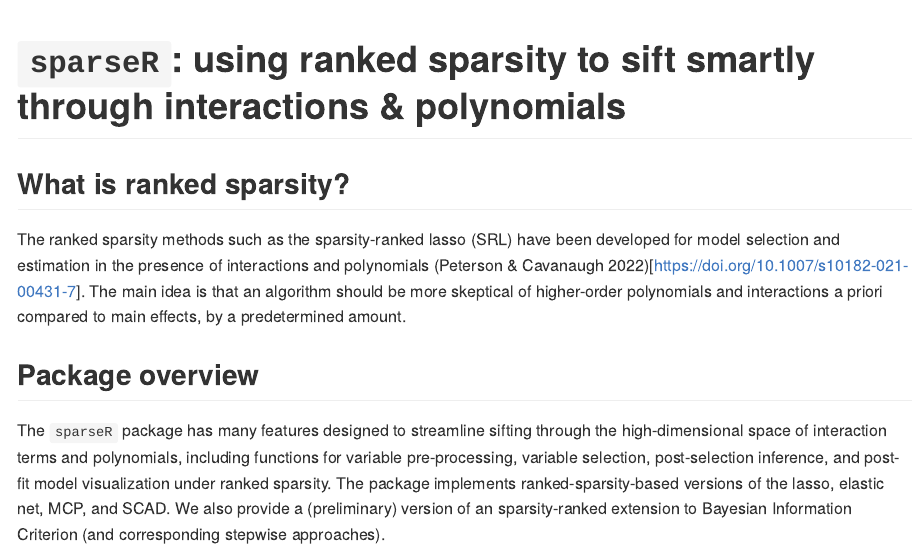
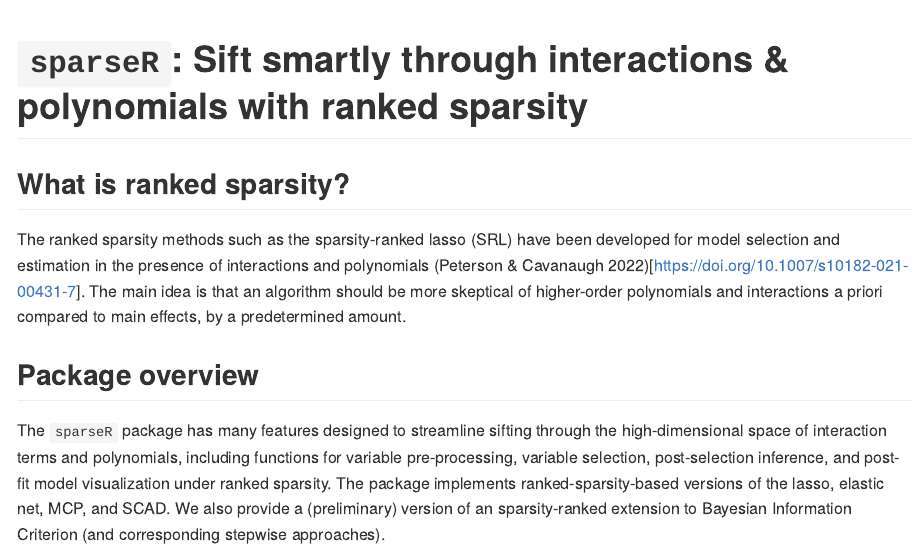
Before and after one commit to petersonR/sparseR, an R Markdown document (README.Rmd): the page in a window 1100 px wide, from its top. The pictures show the output file README.md that the author committed with the source, drawn offline in the style of GitHub; badge pictures from the web are left out.

Commit message:
update readme title

````diff
--- a/README.Rmd
+++ b/README.Rmd
@@ -15,7 +15,7 @@ knitr::opts_chunk$set(
 library(sparseR)
 ```
 
-# `sparseR`: using ranked sparsity to sift smartly through interactions & polynomials
+# `sparseR`: Sift smartly through interactions & polynomials with ranked sparsity
 
 [![codecov](https://codecov.io/gh/petersonR/sparseR/branch/main/graph/badge.svg)](https://app.codecov.io/gh/petersonR/sparseR)
 [![R-CMD-check](https://github.com/petersonR/sparseR/actions/workflows/R-CMD-check.yaml/badge.svg)](https://github.com/petersonR/sparseR/actions/workflows/R-CMD-check.yaml)
````
Also changed, not shown: README.md.
